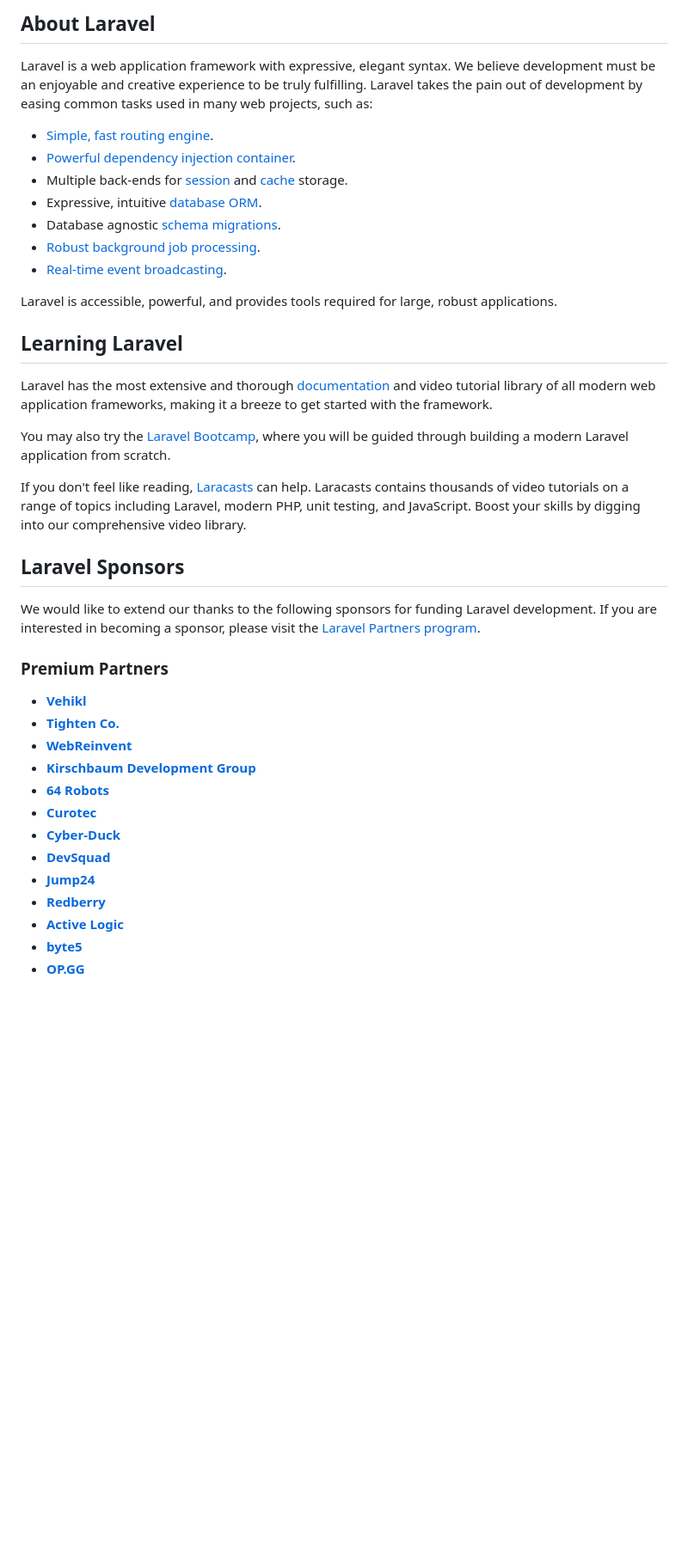
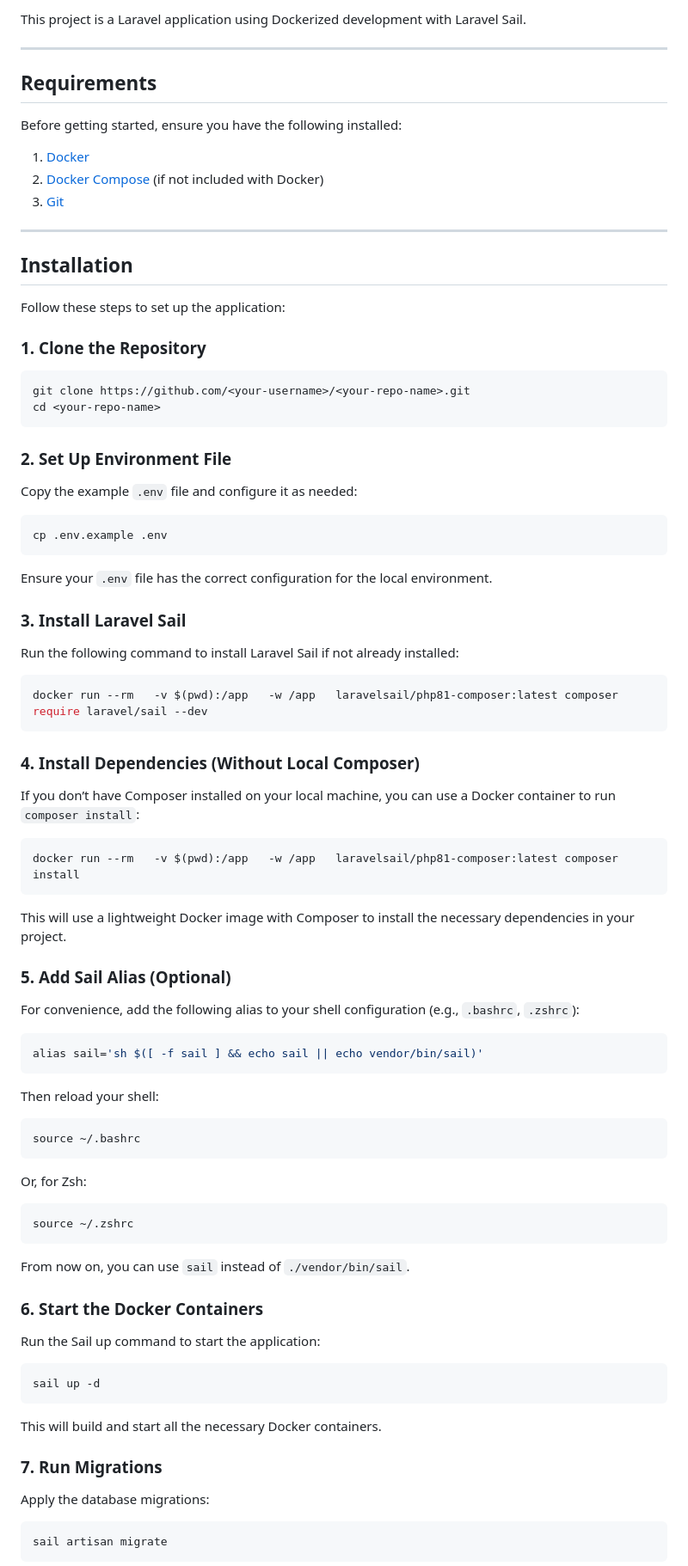
Before and after one commit to JohnPi21/spotter, a Markdown page: README.md, the part around one of its changes. Shown at 86% size. Rendered like a GitHub page; blank space fills up the shorter version.

````diff
--- a/README.md
+++ b/README.md
@@ -10,42 +3,78 @@
 
-## About Laravel
+This project is a Laravel application using Dockerized development with Laravel Sail.
 
-Laravel is a web application framework with expressive, elegant syntax. We believe development must be an enjoyable and creative experience to be truly fulfilling. Laravel takes the pain out of development by easing common tasks used in many web projects, such as:
+---
 
-- [Simple, fast routing engine](https://laravel.com/docs/routing).
-- [Powerful dependency injection container](https://laravel.com/docs/container).
-- Multiple back-ends for [session](https://laravel.com/docs/session) and [cache](https://laravel.com/docs/cache) storage.
-- Expressive, intuitive [database ORM](https://laravel.com/docs/eloquent).
-- Database agnostic [schema migrations](https://laravel.com/docs/migrations).
-- [Robust background job processing](https://laravel.com/docs/queues).
-- [Real-time event broadcasting](https://laravel.com/docs/broadcasting).
+## Requirements
 
-Laravel is accessible, powerful, and provides tools required for large, robust applications.
+Before getting started, ensure you have the following installed:
 
-## Learning Laravel
+1. [Docker](https://www.docker.com/)
+2. [Docker Compose](https://docs.docker.com/compose/install/) (if not included with Docker)
+3. [Git](https://git-scm.com/)
 
-Laravel has the most extensive and thorough [documentation](https://laravel.com/docs) and video tutorial library of all modern web application frameworks, making it a breeze to get started with the framework.
+---
 
-You may also try the [Laravel Bootcamp](https://bootcamp.laravel.com), where you will be guided through building a modern Laravel application from scratch.
+## Installation
 
-If you don't feel like reading, [Laracasts](https://laracasts.com) can help. Laracasts contains thousands of video tutorials on a range of topics including Laravel, modern PHP, unit testing, and JavaScript. Boost your skills by digging into our comprehensive video library.
+Follow these steps to set up the application:
 
-## Laravel Sponsors
+### 1. Clone the Repository
+```bash
+git clone https://github.com/<your-username>/<your-repo-name>.git
+cd <your-repo-name>
+```
 
-We would like to extend our thanks to the following sponsors for funding Laravel development. If you are interested in becoming a sponsor, please visit the [Laravel Partners program](https://partners.laravel.com).
+### 2. Set Up Environment File
+Copy the example `.env` file and configure it as needed:
+```bash
+cp .env.example .env
+```
 
-### Premium Partners
+Ensure your `.env` file has the correct configuration for the local environment.
 
-- **[Vehikl](https://vehikl.com/)**
-- **[Tighten Co.](https://tighten.co)**
-- **[WebReinvent](https://webreinvent.com/)**
-- **[Kirschbaum Development Group](https://kirschbaumdevelopment.com)**
-- **[64 Robots](https://64robots.com)**
-- **[Curotec](https://www.curotec.com/services/technologies/laravel/)**
-- **[Cyber-Duck](https://cyber-duck.co.uk)**
-- **[DevSquad](https://devsquad.com/hire-laravel-developers)**
-- **[Jump24](https://jump24.co.uk)**
-- **[Redberry](https://redberry.international/laravel/)**
-- **[Active Logic](https://activelogic.com)**
-- **[byte5](https://byte5.de)**
-- **[OP.GG](https://op.gg)**
+### 3. Install Laravel Sail
+Run the following command to install Laravel Sail if not already installed:
+```bash
+docker run --rm   -v $(pwd):/app   -w /app   laravelsail/php81-composer:latest composer require laravel/sail --dev
+```
+
+### 4. Install Dependencies (Without Local Composer)
+If you don’t have Composer installed on your local machine, you can use a Docker container to run `composer install`:
+```bash
+docker run --rm   -v $(pwd):/app   -w /app   laravelsail/php81-composer:latest composer install
+```
+
+This will use a lightweight Docker image with Composer to install the necessary dependencies in your project.
+
+### 5. Add Sail Alias (Optional)
+For convenience, add the following alias to your shell configuration (e.g., `.bashrc`, `.zshrc`):
+```bash
+alias sail='sh $([ -f sail ] && echo sail || echo vendor/bin/sail)'
+```
+
+Then reload your shell:
+```bash
+source ~/.bashrc
+```
+Or, for Zsh:
+```bash
+source ~/.zshrc
+```
+
+From now on, you can use `sail` instead of `./vendor/bin/sail`.
+
+### 6. Start the Docker Containers
+Run the Sail up command to start the application:
+```bash
+sail up -d
+```
+
+This will build and start all the necessary Docker containers.
+
+### 7. Run Migrations
+Apply the database migrations:
+```bash
+sail artisan migrate
+```
+
````
Also changed, not shown: other parts of README.md (+68 -21 lines).
